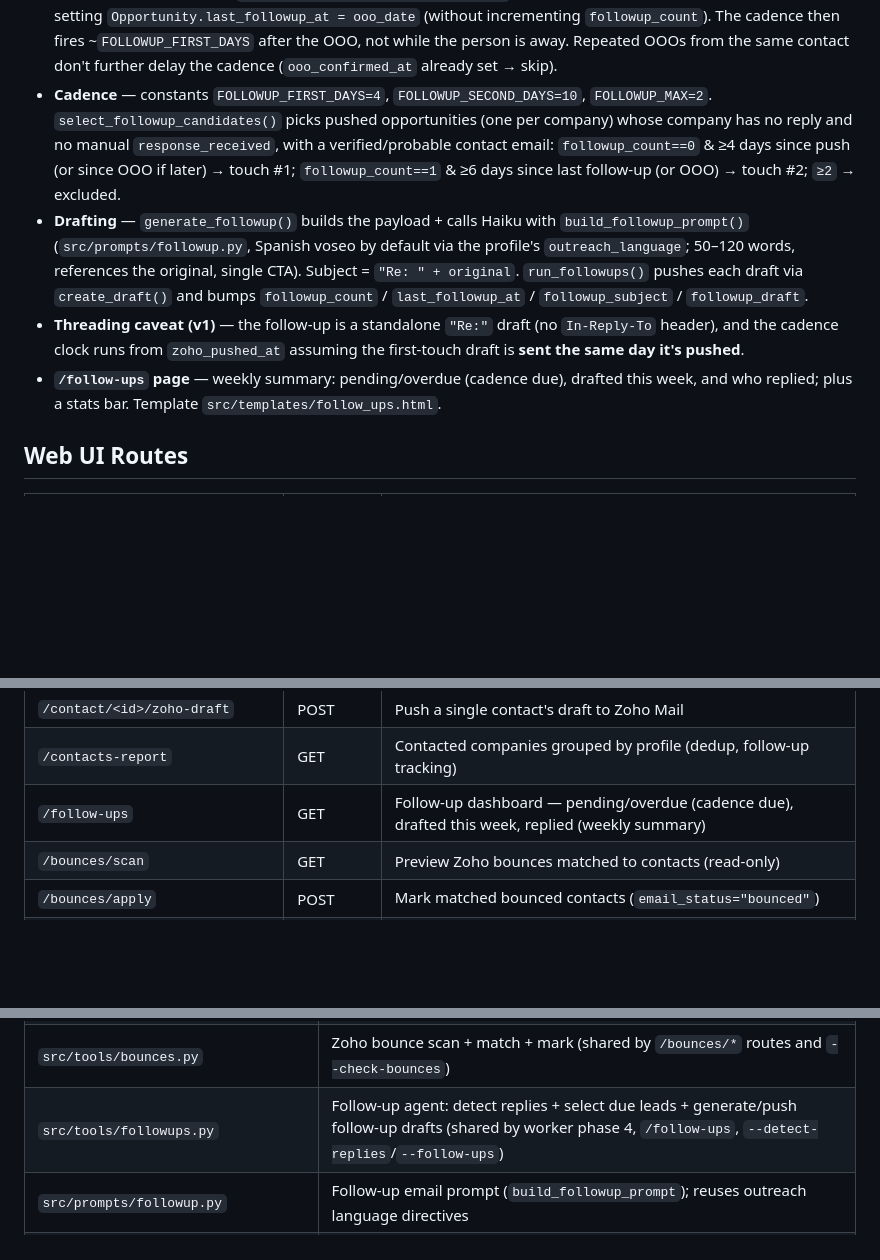
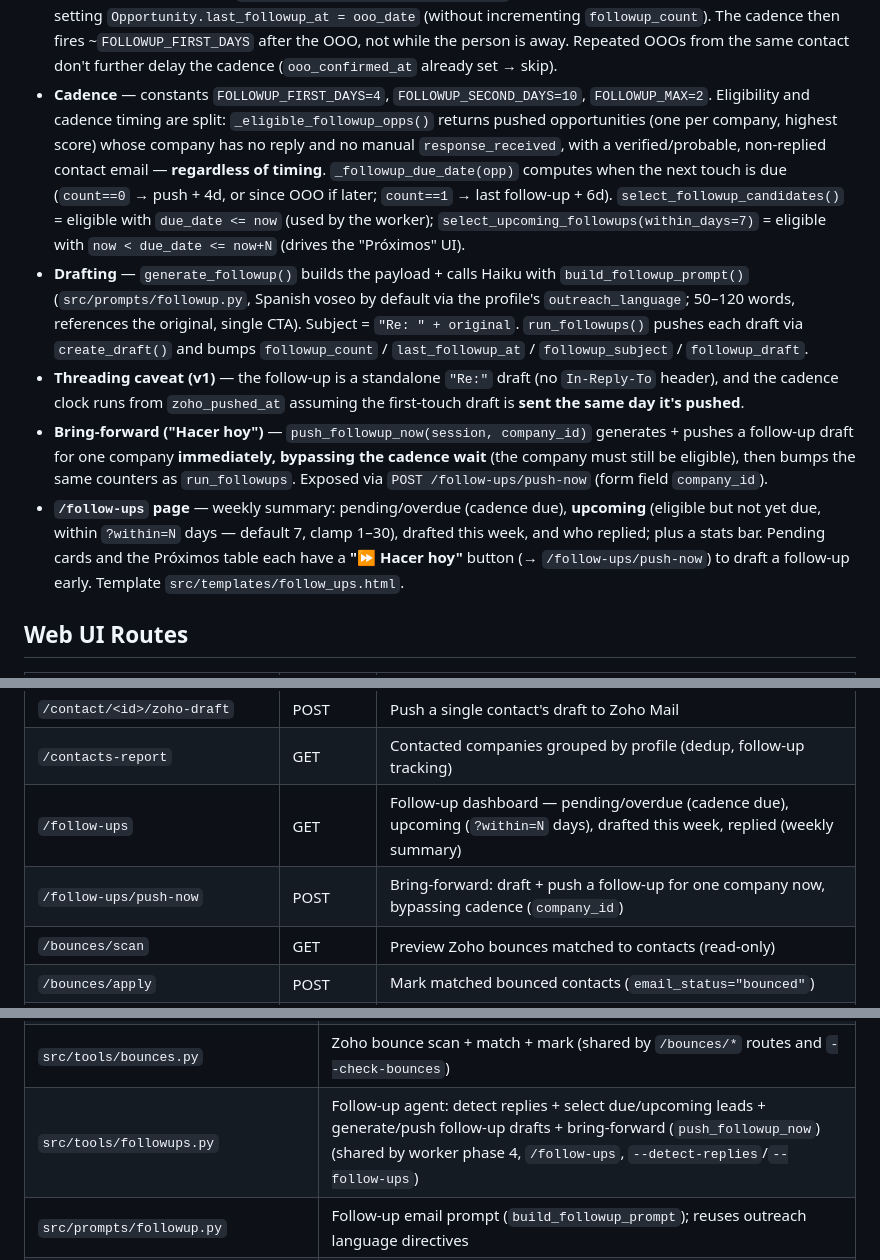
Before and after one commit to diegoezce/blest-saas-agent, a Markdown page: CLAUDE.md, 3 parts joined by grey strips. Rendered like a GitHub page; blank space fills up the shorter version.

Commit message:
claude update

```diff
--- a/CLAUDE.md
+++ b/CLAUDE.md
@@ -326,10 +326,13 @@ and the worker's draft generator (Haiku + instructor). Reuses Zoho read scopes.
   then fires ~`FOLLOWUP_FIRST_DAYS` after the OOO, not while the person is away. Repeated OOOs
   from the same contact don't further delay the cadence (`ooo_confirmed_at` already set → skip).
 - **Cadence** — constants `FOLLOWUP_FIRST_DAYS=4`, `FOLLOWUP_SECOND_DAYS=10`, `FOLLOWUP_MAX=2`.
-  `select_followup_candidates()` picks pushed opportunities (one per company) whose company has
-  no reply and no manual `response_received`, with a verified/probable contact email:
-  `followup_count==0` & ≥4 days since push (or since OOO if later) → touch #1;
-  `followup_count==1` & ≥6 days since last follow-up (or OOO) → touch #2; `≥2` → excluded.
+  Eligibility and cadence timing are split: `_eligible_followup_opps()` returns pushed
+  opportunities (one per company, highest score) whose company has no reply and no manual
+  `response_received`, with a verified/probable, non-replied contact email — **regardless of
+  timing**. `_followup_due_date(opp)` computes when the next touch is due (`count==0` → push +
+  4d, or since OOO if later; `count==1` → last follow-up + 6d). `select_followup_candidates()` =
+  eligible with `due_date <= now` (used by the worker); `select_upcoming_followups(within_days=7)`
+  = eligible with `now < due_date <= now+N` (drives the "Próximos" UI).
 - **Drafting** — `generate_followup()` builds the payload + calls Haiku with
   `build_followup_prompt()` (`src/prompts/followup.py`, Spanish voseo by default via the profile's
   `outreach_language`; 50–120 words, references the original, single CTA). Subject = `"Re: " +
@@ -338,8 +341,14 @@ and the worker's draft generator (Haiku + instructor). Reuses Zoho read scopes.
 - **Threading caveat (v1)** — the follow-up is a standalone `"Re:"` draft (no `In-Reply-To`
   header), and the cadence clock runs from `zoho_pushed_at` assuming the first-touch draft is
   **sent the same day it's pushed**.
-- **`/follow-ups` page** — weekly summary: pending/overdue (cadence due), drafted this week,
-  and who replied; plus a stats bar. Template `src/templates/follow_ups.html`.
+- **Bring-forward ("Hacer hoy")** — `push_followup_now(session, company_id)` generates + pushes
+  a follow-up draft for one company **immediately, bypassing the cadence wait** (the company must
+  still be eligible), then bumps the same counters as `run_followups`. Exposed via
+  `POST /follow-ups/push-now` (form field `company_id`).
+- **`/follow-ups` page** — weekly summary: pending/overdue (cadence due), **upcoming** (eligible
+  but not yet due, within `?within=N` days — default 7, clamp 1–30), drafted this week, and who
+  replied; plus a stats bar. Pending cards and the Próximos table each have a **"⏩ Hacer hoy"**
+  button (→ `/follow-ups/push-now`) to draft a follow-up early. Template `src/templates/follow_ups.html`.
 
 ## Web UI Routes
 
@@ -359,7 +368,8 @@ and the worker's draft generator (Haiku + instructor). Reuses Zoho read scopes.
 | `/contact/<id>/enrich` | POST | Enrich a single contact |
 | `/contact/<id>/zoho-draft` | POST | Push a single contact's draft to Zoho Mail |
 | `/contacts-report` | GET | Contacted companies grouped by profile (dedup, follow-up tracking) |
-| `/follow-ups` | GET | Follow-up dashboard — pending/overdue (cadence due), drafted this week, replied (weekly summary) |
+| `/follow-ups` | GET | Follow-up dashboard — pending/overdue (cadence due), upcoming (`?within=N` days), drafted this week, replied (weekly summary) |
+| `/follow-ups/push-now` | POST | Bring-forward: draft + push a follow-up for one company now, bypassing cadence (`company_id`) |
 | `/bounces/scan` | GET | Preview Zoho bounces matched to contacts (read-only) |
 | `/bounces/apply` | POST | Mark matched bounced contacts (`email_status="bounced"`) |
 | `/search` | GET | Browse/search companies — full paginated listing (25/page); contacts panel when `?q=` set |
@@ -612,7 +622,7 @@ when it first connects. See `worker/README.md` for the full runbook.
 | `src/prompts/outreach.py` | Grounded outreach prompt with `custom_instructions_block` |
 | `src/tools/db_tools.py` | `persist_run_node`, `_upsert_company` (dedup), `normalize_company_name` |
 | `src/tools/bounces.py` | Zoho bounce scan + match + mark (shared by `/bounces/*` routes and `--check-bounces`) |
-| `src/tools/followups.py` | Follow-up agent: detect replies + select due leads + generate/push follow-up drafts (shared by worker phase 4, `/follow-ups`, `--detect-replies`/`--follow-ups`) |
+| `src/tools/followups.py` | Follow-up agent: detect replies + select due/upcoming leads + generate/push follow-up drafts + bring-forward (`push_followup_now`) (shared by worker phase 4, `/follow-ups`, `--detect-replies`/`--follow-ups`) |
 | `src/prompts/followup.py` | Follow-up email prompt (`build_followup_prompt`); reuses outreach language directives |
 | `src/enrichment/domain_resolver.py` | Layer 0 — resolve a missing company domain (email derive + official-site web search) |
 | `src/enrichment/pipeline.py` | Enrichment orchestrator (Layer 0 domain resolution + 3 layers + attempt counter) |
```
